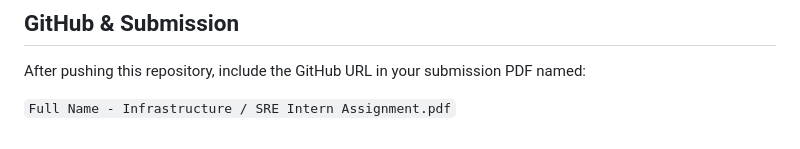
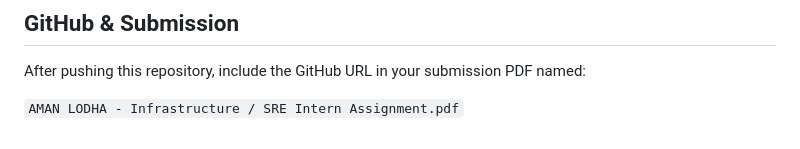
Before and after one commit to aman-2-5/Zeotap-IMS, a Markdown page: README.md, the part around the change. GitHub-like rendering.

```diff
--- a/README.md
+++ b/README.md
@@ -139,4 +139,4 @@ This simulates bursty failures, including RDBMS and MCP errors.
 ## GitHub & Submission
 After pushing this repository, include the GitHub URL in your submission PDF named:
 
-`Full Name - Infrastructure / SRE Intern Assignment.pdf`
+`AMAN LODHA - Infrastructure / SRE Intern Assignment.pdf`
```
